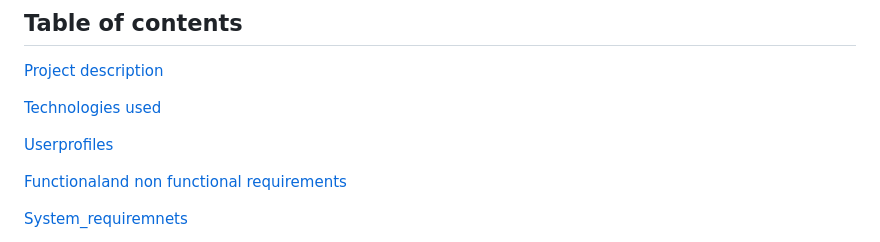
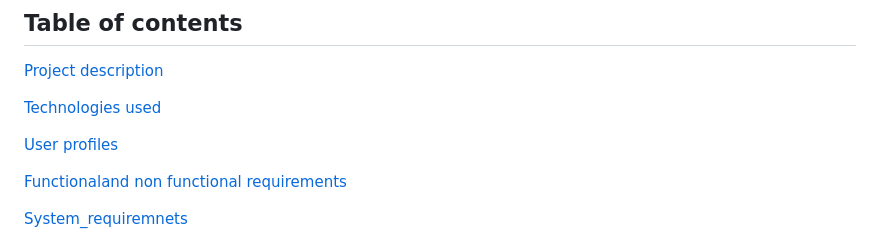
Before and after one commit to rayray-06/Project_Hangman_Assignment, a Markdown page: README.md, the part around the change. Rendered like a GitHub page.

```diff
--- a/README.md
+++ b/README.md
@@ -8,7 +8,7 @@ This project is a mobile-compatible, multiplayer version of the classic Hangman
 
 [Technologies used ](#Technologies_used)
 
-[Userprofiles](#User_profiles)
+[User profiles](#User_profiles)
 
 [Functionaland non functional requirements](#Functional_and_nonfunctional_requirements)
 
```
